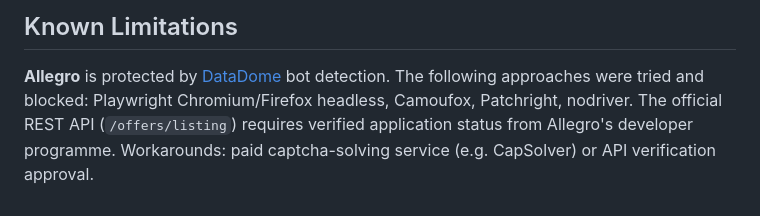
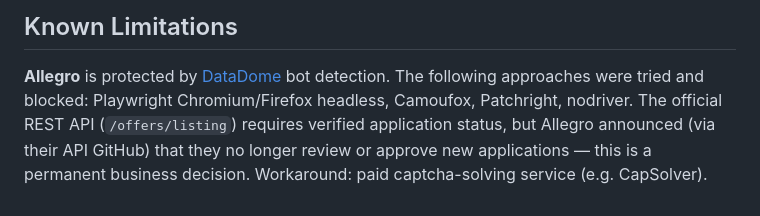
Before and after one commit to Helban/price-aggregator, a Markdown page: README.md, the part around the change. Drawn GitHub-style.

Commit message:
Update Allegro API limitation note — applications no longer reviewed

```diff
--- a/README.md
+++ b/README.md
@@ -96,6 +96,7 @@ Adding a new scraper: subclass `ScraperBase`, implement `search()`, add to the l
 
 **Allegro** is protected by [DataDome](https://datadome.co/) bot detection.
 The following approaches were tried and blocked: Playwright Chromium/Firefox headless,
-Camoufox, Patchright, nodriver. The official REST API (`/offers/listing`) requires
-verified application status from Allegro's developer programme.
-Workarounds: paid captcha-solving service (e.g. CapSolver) or API verification approval.
+Camoufox, Patchright, nodriver. The official REST API (`/offers/listing`) requires verified application status,
+but Allegro announced (via their API GitHub) that they no longer review or approve
+new applications — this is a permanent business decision.
+Workaround: paid captcha-solving service (e.g. CapSolver).
```
